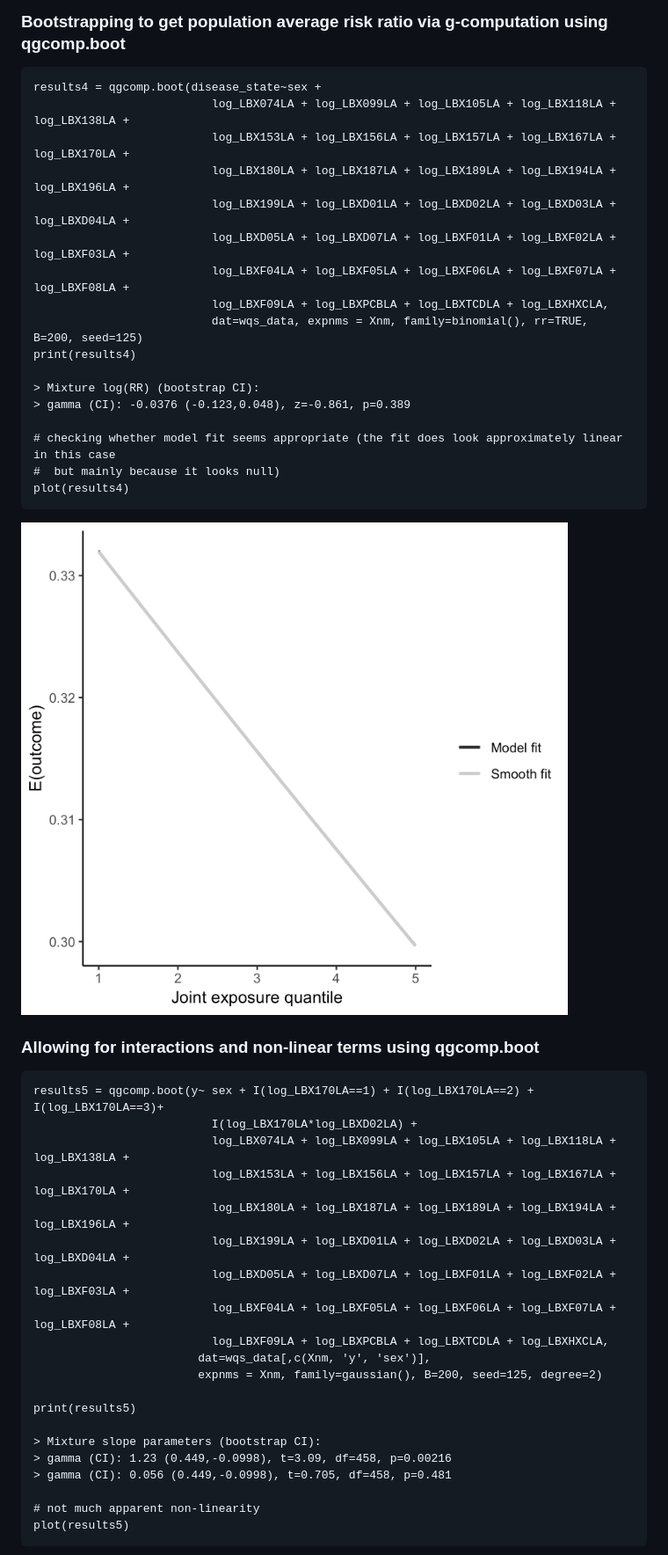
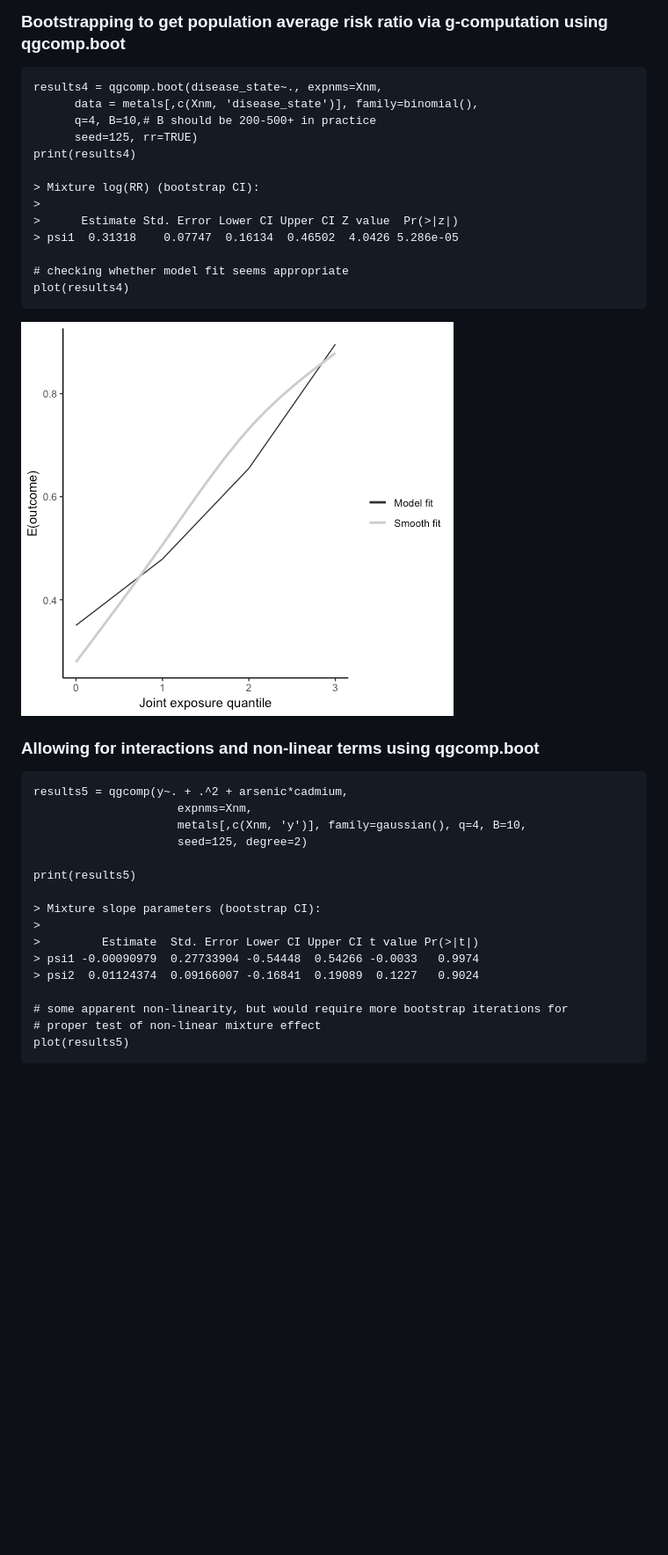
Before and after one commit to alexpkeil1/qgcomp, a Markdown page: README.md, the part around the change printed below. Shown: that part at 88% size. Rendered like a GitHub page; pictures changed too: fig/res4.png; blank space fills up the shorter version.

```diff
--- a/README.md
+++ b/README.md
@@ -86,45 +84,37 @@
 
 
 ### Bootstrapping to get population average risk ratio via g-computation using qgcomp.boot
-    results4 = qgcomp.boot(disease_state~sex +
-                              log_LBX074LA + log_LBX099LA + log_LBX105LA + log_LBX118LA + log_LBX138LA +
-                              log_LBX153LA + log_LBX156LA + log_LBX157LA + log_LBX167LA + log_LBX170LA +
-                              log_LBX180LA + log_LBX187LA + log_LBX189LA + log_LBX194LA + log_LBX196LA +
-                              log_LBX199LA + log_LBXD01LA + log_LBXD02LA + log_LBXD03LA + log_LBXD04LA +
-                              log_LBXD05LA + log_LBXD07LA + log_LBXF01LA + log_LBXF02LA + log_LBXF03LA +
-                              log_LBXF04LA + log_LBXF05LA + log_LBXF06LA + log_LBXF07LA + log_LBXF08LA +
-                              log_LBXF09LA + log_LBXPCBLA + log_LBXTCDLA + log_LBXHXCLA,
-                              dat=wqs_data, expnms = Xnm, family=binomial(), rr=TRUE, B=200, seed=125)
+    results4 = qgcomp.boot(disease_state~., expnms=Xnm,
+          data = metals[,c(Xnm, 'disease_state')], family=binomial(),
+          q=4, B=10,# B should be 200-500+ in practice
+          seed=125, rr=TRUE)
     print(results4)
 
     > Mixture log(RR) (bootstrap CI):
-    > gamma (CI): -0.0376 (-0.123,0.048), z=-0.861, p=0.389
+    >
+    >      Estimate Std. Error Lower CI Upper CI Z value  Pr(>|z|)
+    > psi1  0.31318    0.07747  0.16134  0.46502  4.0426 5.286e-05
 
-    # checking whether model fit seems appropriate (the fit does look approximately linear in this case
-    #  but mainly because it looks null)
+    # checking whether model fit seems appropriate
     plot(results4)
 ![Results 4](fig/res4.png)
 
 ### Allowing for interactions and non-linear terms using qgcomp.boot
 
-    results5 = qgcomp.boot(y~ sex + I(log_LBX170LA==1) + I(log_LBX170LA==2) + I(log_LBX170LA==3)+
-                              I(log_LBX170LA*log_LBXD02LA) +
-                              log_LBX074LA + log_LBX099LA + log_LBX105LA + log_LBX118LA + log_LBX138LA +
-                              log_LBX153LA + log_LBX156LA + log_LBX157LA + log_LBX167LA + log_LBX170LA +
-                              log_LBX180LA + log_LBX187LA + log_LBX189LA + log_LBX194LA + log_LBX196LA +
-                              log_LBX199LA + log_LBXD01LA + log_LBXD02LA + log_LBXD03LA + log_LBXD04LA +
-                              log_LBXD05LA + log_LBXD07LA + log_LBXF01LA + log_LBXF02LA + log_LBXF03LA +
-                              log_LBXF04LA + log_LBXF05LA + log_LBXF06LA + log_LBXF07LA + log_LBXF08LA +
-                              log_LBXF09LA + log_LBXPCBLA + log_LBXTCDLA + log_LBXHXCLA,
-                            dat=wqs_data[,c(Xnm, 'y', 'sex')],
-                            expnms = Xnm, family=gaussian(), B=200, seed=125, degree=2)
+    results5 = qgcomp(y~. + .^2 + arsenic*cadmium,
+                         expnms=Xnm,
+                         metals[,c(Xnm, 'y')], family=gaussian(), q=4, B=10,
+                         seed=125, degree=2)
 
     print(results5)
 
     > Mixture slope parameters (bootstrap CI):
-    > gamma (CI): 1.23 (0.449,-0.0998), t=3.09, df=458, p=0.00216
-    > gamma (CI): 0.056 (0.449,-0.0998), t=0.705, df=458, p=0.481
+    >
+    >         Estimate  Std. Error Lower CI Upper CI t value Pr(>|t|)
+    > psi1 -0.00090979  0.27733904 -0.54448  0.54266 -0.0033   0.9974
+    > psi2  0.01124374  0.09166007 -0.16841  0.19089  0.1227   0.9024
 
-    # not much apparent non-linearity
+    # some apparent non-linearity, but would require more bootstrap iterations for
+    # proper test of non-linear mixture effect
     plot(results5)
 ![Results 5](fig/res5.png)
```
Also changed, not shown: other parts of README.md (+49 -51 lines), NEWS.md (added, +6 -0 lines), fig/res1.png, fig/res2.png, fig/res5.png, 13 other files.
